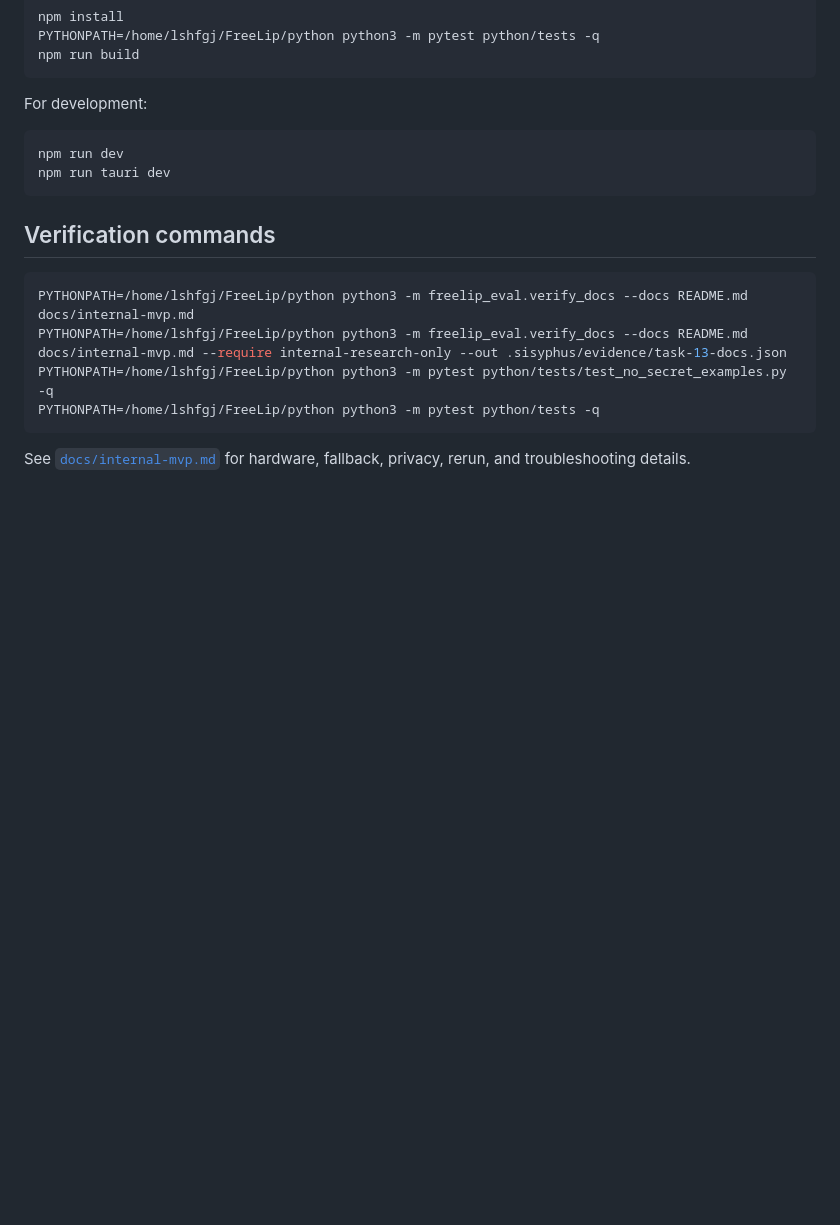
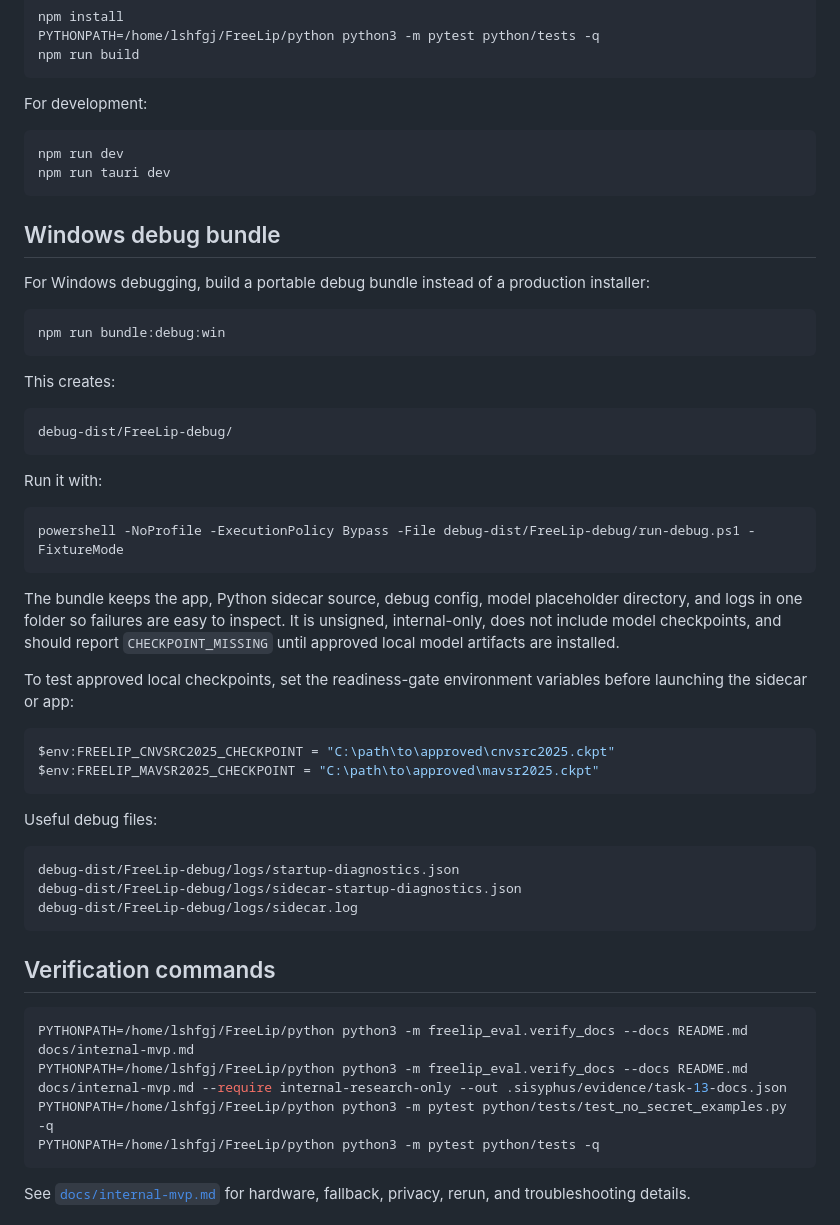
Before and after one commit to LSHFGJ/FreeLip, a Markdown page: README.md, the part around the change. GitHub-like rendering; blank space fills up the shorter version.

````diff
--- a/README.md
+++ b/README.md
@@ -54,6 +54,43 @@ npm run dev
 npm run tauri dev
 ```
 
+## Windows debug bundle
+
+For Windows debugging, build a portable debug bundle instead of a production installer:
+
+```powershell
+npm run bundle:debug:win
+```
+
+This creates:
+
+```text
+debug-dist/FreeLip-debug/
+```
+
+Run it with:
+
+```powershell
+powershell -NoProfile -ExecutionPolicy Bypass -File debug-dist/FreeLip-debug/run-debug.ps1 -FixtureMode
+```
+
+The bundle keeps the app, Python sidecar source, debug config, model placeholder directory, and logs in one folder so failures are easy to inspect. It is unsigned, internal-only, does not include model checkpoints, and should report `CHECKPOINT_MISSING` until approved local model artifacts are installed.
+
+To test approved local checkpoints, set the readiness-gate environment variables before launching the sidecar or app:
+
+```powershell
+$env:FREELIP_CNVSRC2025_CHECKPOINT = "C:\path\to\approved\cnvsrc2025.ckpt"
+$env:FREELIP_MAVSR2025_CHECKPOINT = "C:\path\to\approved\mavsr2025.ckpt"
+```
+
+Useful debug files:
+
+```text
+debug-dist/FreeLip-debug/logs/startup-diagnostics.json
+debug-dist/FreeLip-debug/logs/sidecar-startup-diagnostics.json
+debug-dist/FreeLip-debug/logs/sidecar.log
+```
+
 ## Verification commands
 
 ```bash
````
Also changed, not shown: docs/internal-mvp.md (+18 -0 lines), docs/plans/2026-04-28-windows-debug-bundle.md (added, +58 -0 lines).
